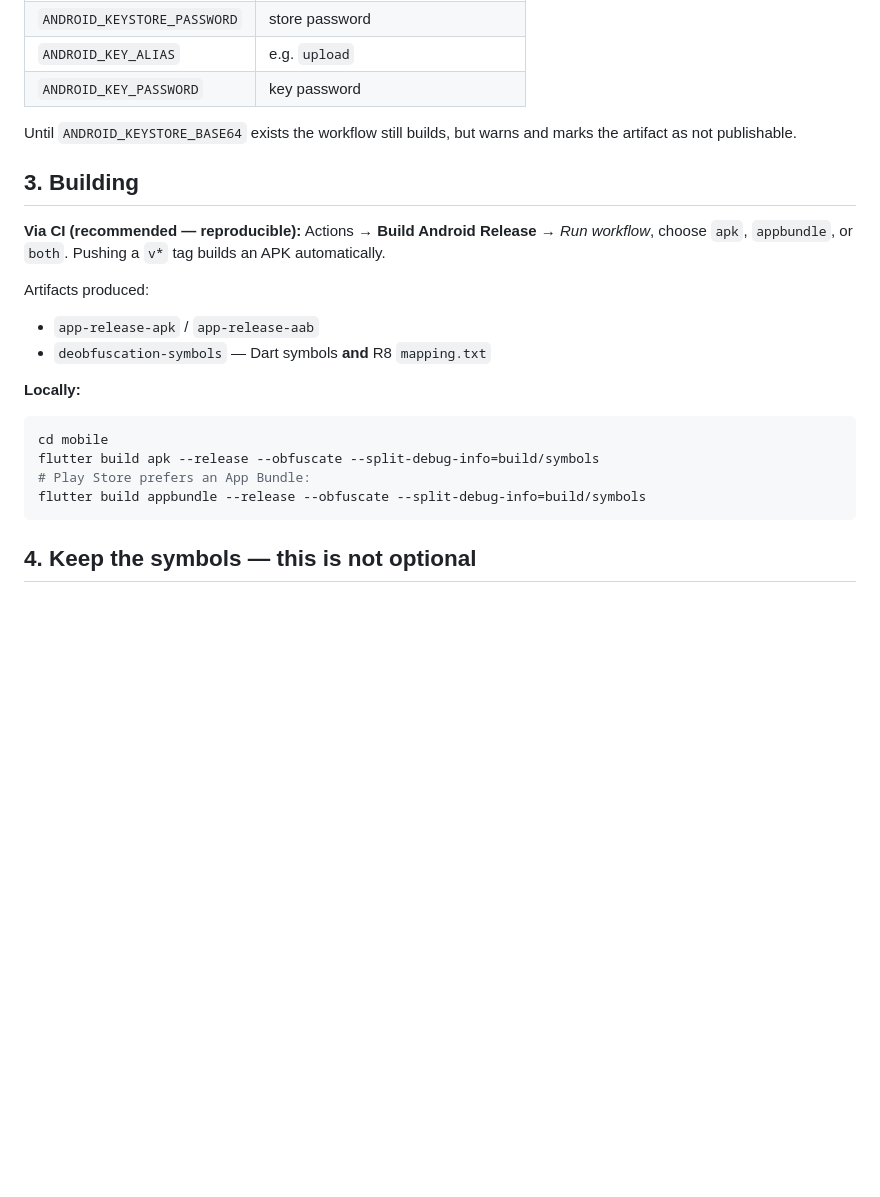
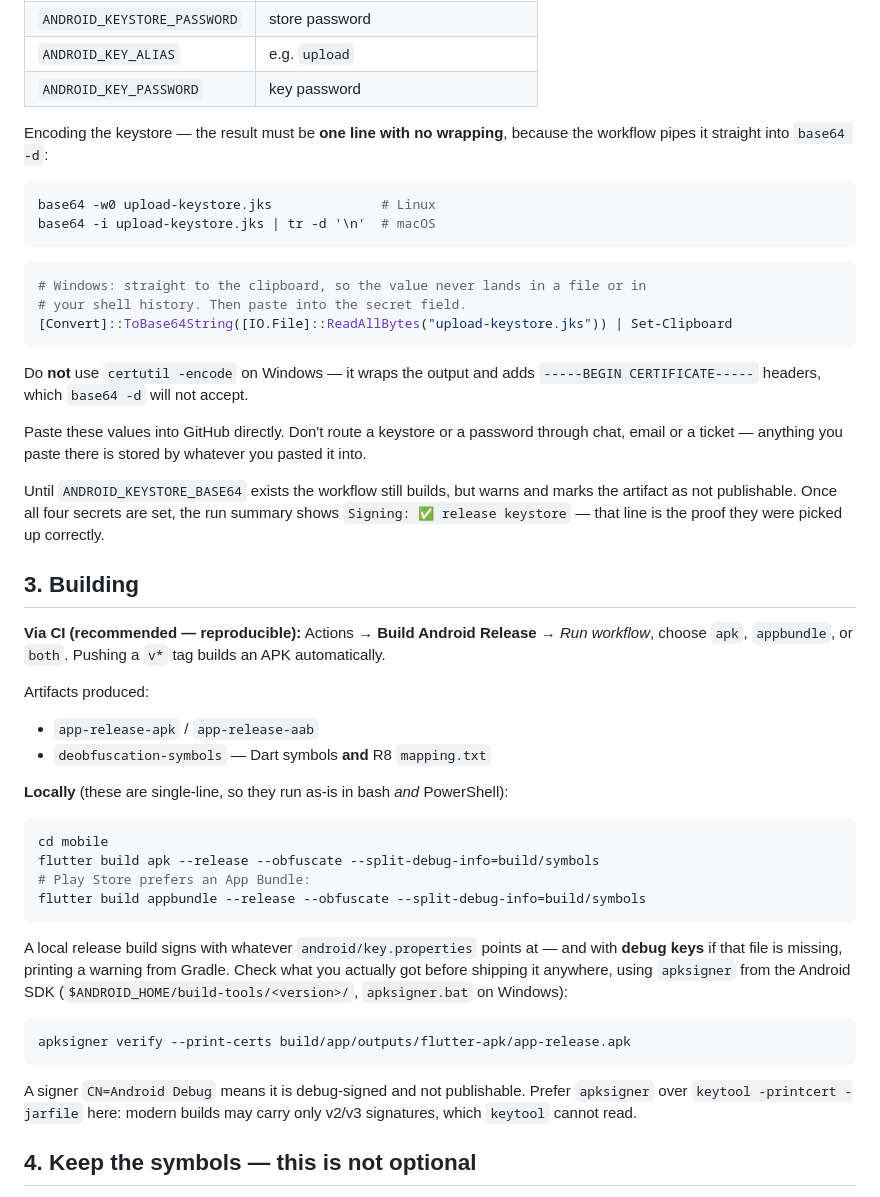
Before and after one commit to zezo12322/Learning-Management-System, a Markdown page: docs/MOBILE_RELEASE.md, the part around one of its changes. Drawn GitHub-style; blank space fills up the shorter version.

````diff
--- a/docs/MOBILE_RELEASE.md
+++ b/docs/MOBILE_RELEASE.md
@@ -70,8 +125,29 @@ Add these repository secrets (Settings → Secrets and variables → Actions):
 | `ANDROID_KEY_ALIAS` | e.g. `upload` |
 | `ANDROID_KEY_PASSWORD` | key password |
 
+Encoding the keystore — the result must be **one line with no wrapping**, because
+the workflow pipes it straight into `base64 -d`:
+
+```bash
+base64 -w0 upload-keystore.jks              # Linux
+base64 -i upload-keystore.jks | tr -d '\n'  # macOS
+```
+```powershell
+# Windows: straight to the clipboard, so the value never lands in a file or in
+# your shell history. Then paste into the secret field.
+[Convert]::ToBase64String([IO.File]::ReadAllBytes("upload-keystore.jks")) | Set-Clipboard
+```
+Do **not** use `certutil -encode` on Windows — it wraps the output and adds
+`-----BEGIN CERTIFICATE-----` headers, which `base64 -d` will not accept.
+
+Paste these values into GitHub directly. Don't route a keystore or a password
+through chat, email or a ticket — anything you paste there is stored by whatever
+you pasted it into.
+
 Until `ANDROID_KEYSTORE_BASE64` exists the workflow still builds, but warns and
-marks the artifact as not publishable.
+marks the artifact as not publishable. Once all four secrets are set, the run
+summary shows `Signing: ✅ release keystore` — that line is the proof they were
+picked up correctly.
 
 ## 3. Building
 
@@ -83,13 +159,25 @@ Artifacts produced:
 - `app-release-apk` / `app-release-aab`
 - `deobfuscation-symbols` — Dart symbols **and** R8 `mapping.txt`
 
-**Locally:**
+**Locally** (these are single-line, so they run as-is in bash *and* PowerShell):
 ```bash
 cd mobile
 flutter build apk --release --obfuscate --split-debug-info=build/symbols
 # Play Store prefers an App Bundle:
 flutter build appbundle --release --obfuscate --split-debug-info=build/symbols
 ```
+
+A local release build signs with whatever `android/key.properties` points at — and
+with **debug keys** if that file is missing, printing a warning from Gradle. Check
+what you actually got before shipping it anywhere, using `apksigner` from the
+Android SDK (`$ANDROID_HOME/build-tools/<version>/`, `apksigner.bat` on Windows):
+
+```bash
+apksigner verify --print-certs build/app/outputs/flutter-apk/app-release.apk
+```
+A signer `CN=Android Debug` means it is debug-signed and not publishable. Prefer
+`apksigner` over `keytool -printcert -jarfile` here: modern builds may carry only
+v2/v3 signatures, which `keytool` cannot read.
 
 ## 4. Keep the symbols — this is not optional
 
````
Also changed, not shown: other parts of docs/MOBILE_RELEASE.md (+59 -4 lines).
